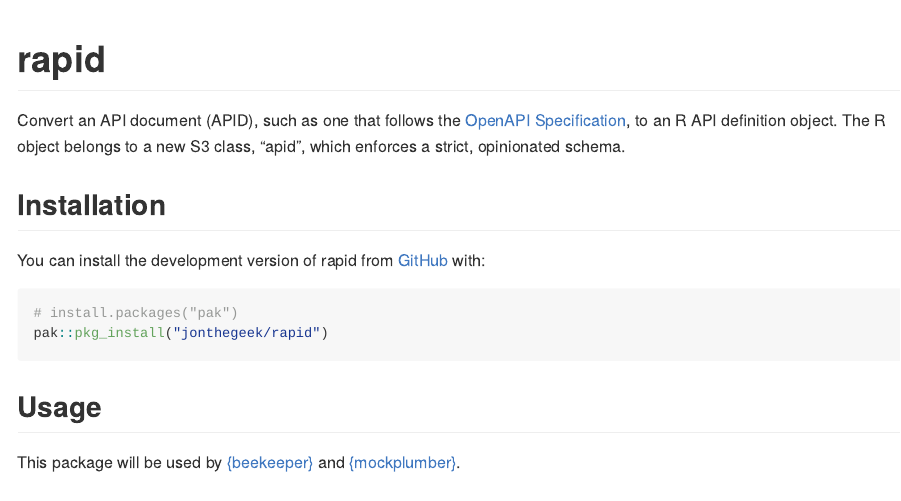
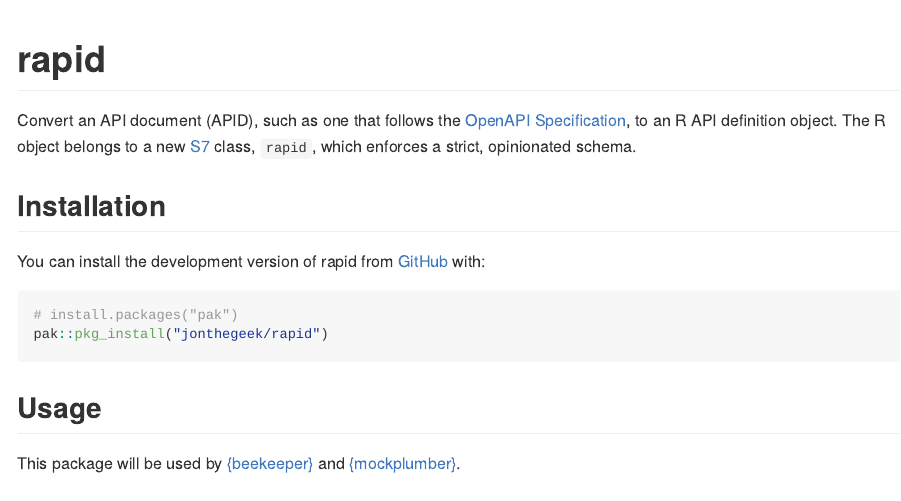
Before and after one commit to jonthegeek/rapid, an R Markdown document (README.Rmd): the page in a window 1100 px wide, from its top. The pictures show the output file README.md that the author committed with the source, drawn offline in the style of GitHub; badge pictures from the web are left out.

Commit message:
Update README to match current plan and naming. (#28)

```diff
--- a/README.Rmd
+++ b/README.Rmd
@@ -23,7 +23,7 @@
 <!-- badges: end -->
 
 Convert an API document (APID), such as one that follows the [OpenAPI Specification](https://spec.openapis.org/oas/v3.1.0), to an R API definition object.
-The R object belongs to a new S3 class, "apid", which enforces a strict, opinionated schema.
+The R object belongs to a new [S7](https://rconsortium.github.io/S7) class, `rapid`, which enforces a strict, opinionated schema.
 
 ## Installation
 
```
Also changed, not shown: README.md.
